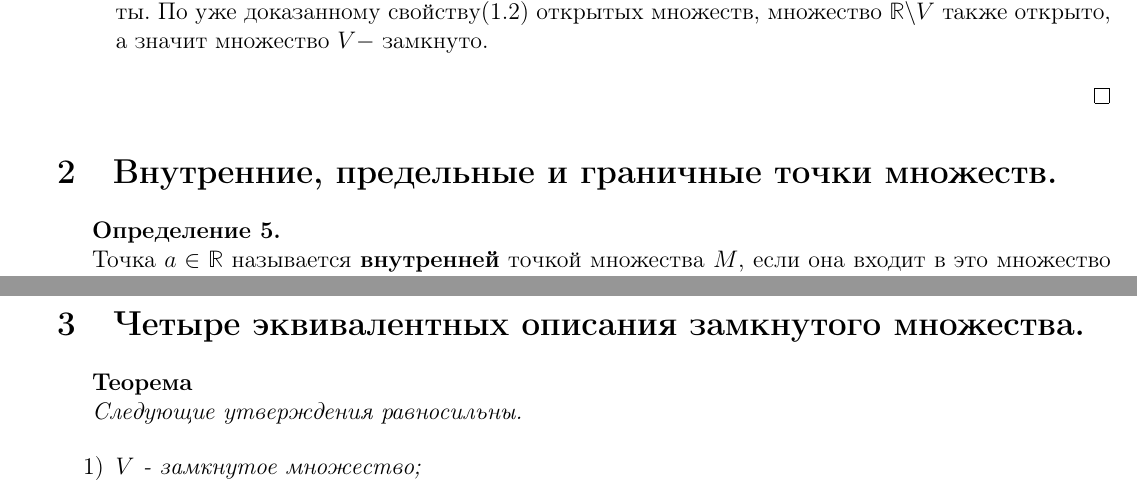
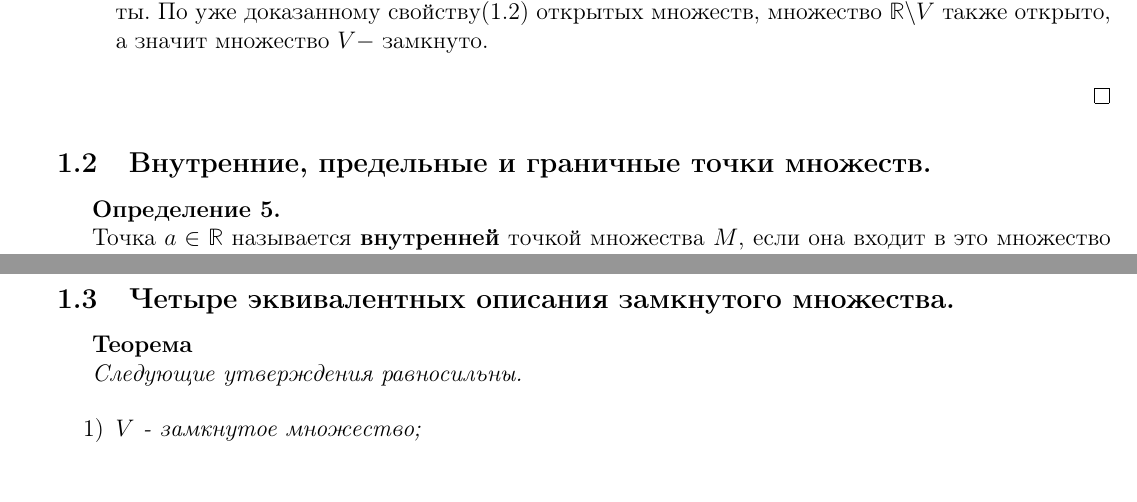
Before and after one commit to Gnihtonen/Abstract-on-math-analysis-1, a LaTeX document (10/10.tex): two parts of pages 2 and 3 of 3, joined at a grey line, cut so that both start at the same text. Compiled offline with pdfLaTeX.

Commit message:
fixed sections

```diff
--- a/10/10.tex
+++ b/10/10.tex
@@ -76,7 +76,7 @@ $\varepsilon$-окрестность точки $a \in\mathbb{R}$ называе
 \end{itemize}
 \end{proof}
 
-\section{Внутренние, предельные и граничные точки множеств.}
+\subsection{Внутренние, предельные и граничные точки множеств.}
 
 \textbf{Определение 5.}
 
@@ -106,7 +106,7 @@ $\varepsilon$-окрестность точки $a \in\mathbb{R}$ называе
 
 \newpage
 
-\section{Четыре эквивалентных описания замкнутого множества.}
+\subsection{Четыре эквивалентных описания замкнутого множества.}
 
 \textbf{Теорема}
 
```
